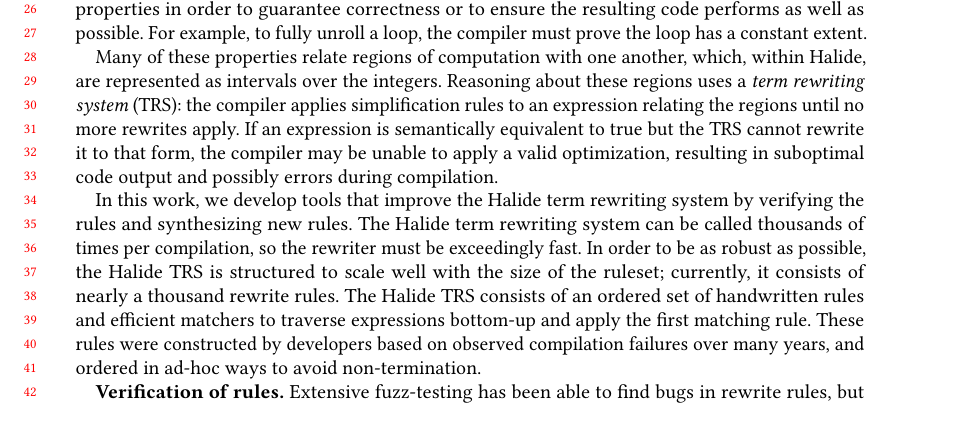
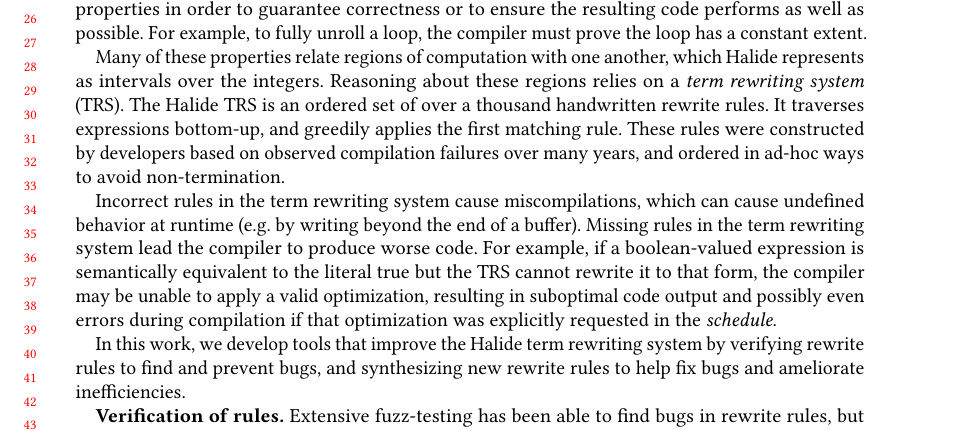
Before and after one commit to jn80842/synthsimplifierpaper, a LaTeX paper (main.tex): part of page 1 of 24, cut so that both start at the same text, the shorter picture padded with empty space. Compiled offline with pdfLaTeX.

Commit message:
Pass over intro

```diff
--- a/main.tex
+++ b/main.tex
@@ -313,27 +313,29 @@
 as possible.  For example, to fully unroll a loop, the compiler must prove
 the loop has a constant extent.
 
-Many of these properties relate regions of computation with one another,
-which, within Halide, are represented as intervals over the integers.
-Reasoning about these regions uses a \textit{term rewriting system}
-(TRS): the compiler applies simplification rules to an expression relating
-the regions until no more rewrites apply.
-%%% RB: Not sure we need this sentence.  It just made me think what it's putpose was.
-% The final expression may be true, false, or some more complex expression.
-If an expression is semantically equivalent to true
-but the TRS cannot rewrite it to that form, the compiler may be unable to apply a valid optimization,
-resulting in suboptimal code output and possibly errors during compilation.
+Many of these properties relate regions of computation with one
+another, which Halide represents as intervals over the integers.
+Reasoning about these regions relies on a \textit{term rewriting
+  system} (TRS). The Halide TRS is an ordered set of over a thousand
+handwritten rewrite rules. It traverses expressions bottom-up, and
+greedily applies the first matching rule. These rules were constructed
+by developers based on observed compilation failures over many years,
+and ordered in ad-hoc ways to avoid non-termination.
 
-In this work, we develop tools that improve the Halide term rewriting system by
-verifying  the rules and synthesizing new rules.  The Halide term rewriting
-system can be called thousands of times per compilation, so the rewriter must be
-exceedingly fast.  In order to be as robust  as possible, the Halide TRS is
-structured to scale well with the size of the ruleset; currently, it consists of
-nearly a thousand rewrite rules. The Halide TRS consists of an ordered set of
-handwritten rules and efficient matchers to traverse expressions bottom-up and
-apply the first matching rule. These rules were constructed
-by developers based on observed compilation failures over many years, and
-ordered in ad-hoc ways to avoid non-termination.
+Incorrect rules in the term rewriting system cause miscompilations,
+which can cause undefined behavior at runtime (e.g. by writing beyond
+the end of a buffer). Missing rules in the term rewriting system lead
+the compiler to produce worse code. For example, if a boolean-valued
+expression is semantically equivalent to the literal true but the TRS
+cannot rewrite it to that form, the compiler may be unable to apply a
+valid optimization, resulting in suboptimal code output and possibly
+even errors during compilation if that optimization was explicitly
+requested in the \textit{schedule}.
+
+In this work, we develop tools that improve the Halide term rewriting
+system by verifying rewrite rules to find and prevent bugs, and
+synthesizing new rewrite rules to help fix bugs and ameliorate
+inefficiencies.
 
 \textbf{Verification of rules.}
 Extensive
```
Also changed, not shown: main.tex (5 more changed lines).
